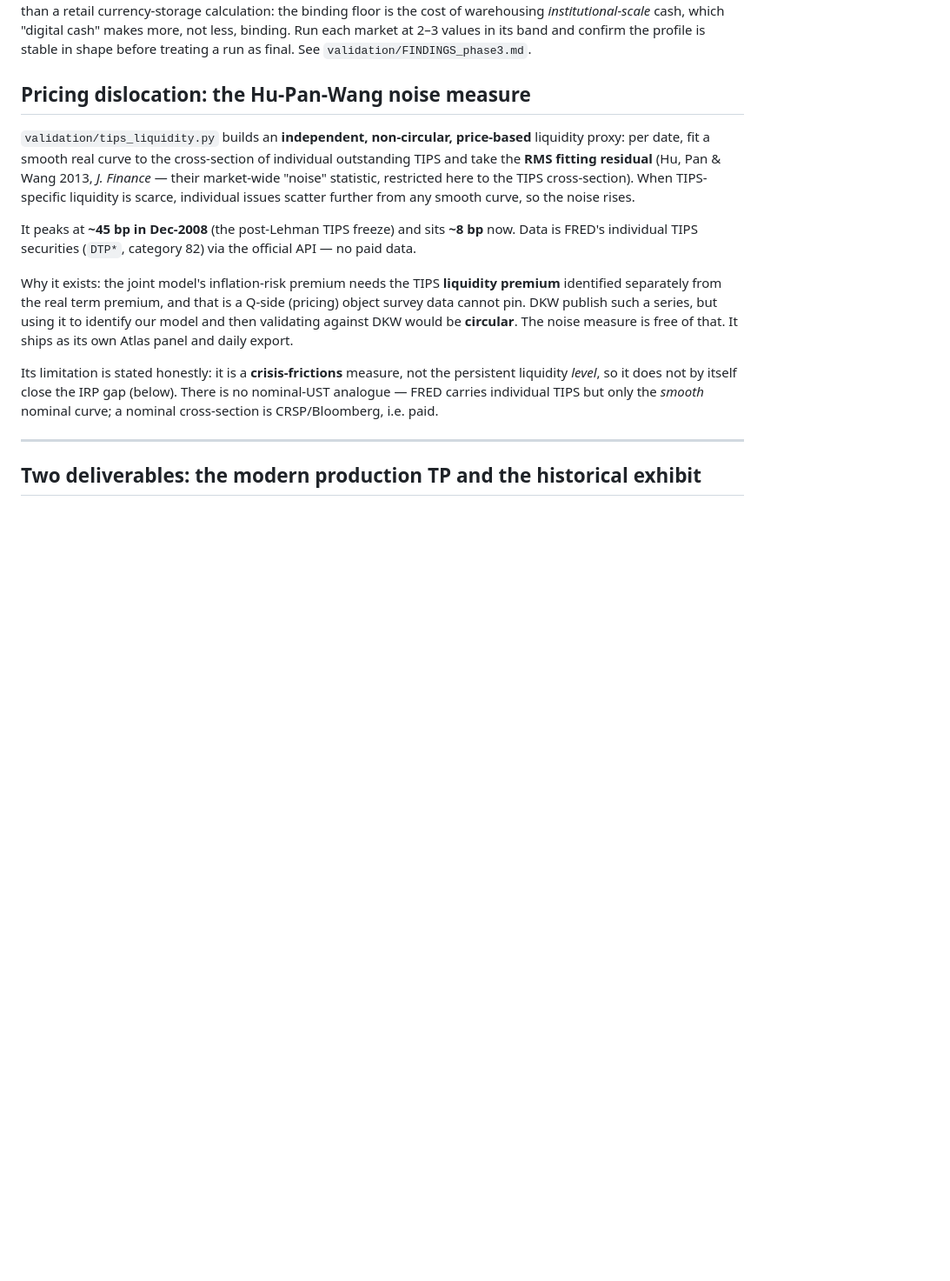
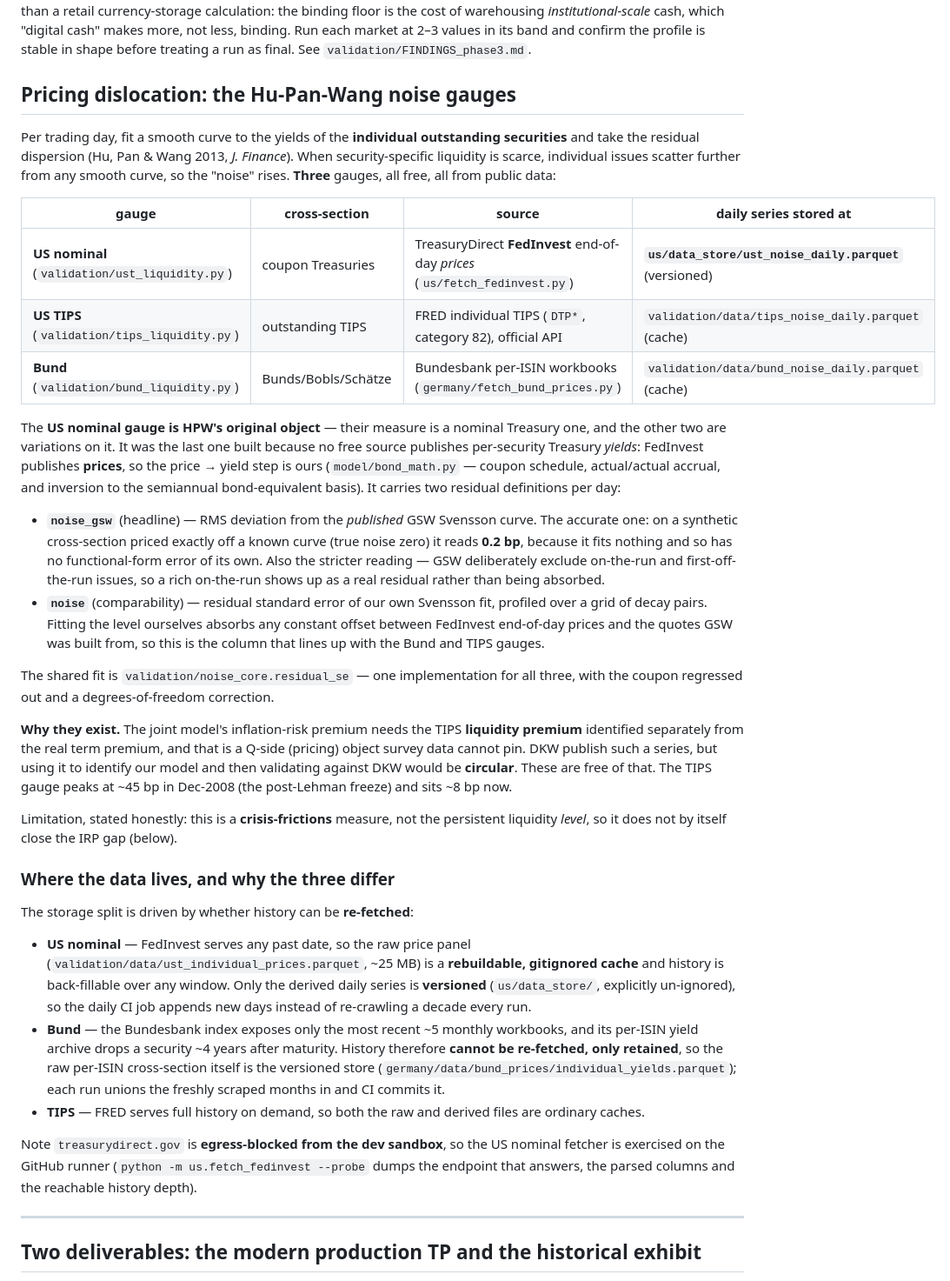
Before and after one commit to WillBtK/term_structure, a Markdown page: README.md, the part around the change. Shown at 87% size. GitHub-like rendering; blank space fills up the shorter version.

Commit message:
Correct the HPW section: there are three noise gauges, not one
The old charter claimed there was no nominal-UST analogue because a nominal
cross-section is paid data. That has not been true since us/fetch_fedinvest.py:
TreasuryDirect FedInvest publishes per-security end-of-day PRICES for free, and
model/bond_math.py closes the price->yield gap, so validation/ust_liquidity.py
computes HPW's original nominal object. I carried the stale claim forward in
yesterday's rewrite without checking it.

Documents all three gauges, both residual definitions on the nominal one, and the
storage split -- which is driven by whether each source's history can be re-fetched
(FedInvest: back-fillable, so only the derived series is versioned; Bundesbank:
unrecoverable once dropped, so the raw cross-section is the versioned store).

Co-Authored-By: Claude Opus 5 <noreply@anthropic.com>
Claude-Session: https://claude.ai/code/session_01KwyJpLr8dkhnRQRy7yw5Mw

```diff
--- a/README.md
+++ b/README.md
@@ -240,29 +240,70 @@ warehousing *institutional-scale* cash, which "digital cash" makes more, not les
 binding. Run each market at 2–3 values in its band and confirm the profile is stable in
 shape before treating a run as final. See `validation/FINDINGS_phase3.md`.
 
-## Pricing dislocation: the Hu-Pan-Wang noise measure
+## Pricing dislocation: the Hu-Pan-Wang noise gauges
 
-`validation/tips_liquidity.py` builds an **independent, non-circular, price-based**
-liquidity proxy: per date, fit a smooth real curve to the cross-section of individual
-outstanding TIPS and take the **RMS fitting residual** (Hu, Pan & Wang 2013, *J.
-Finance* — their market-wide "noise" statistic, restricted here to the TIPS
-cross-section). When TIPS-specific liquidity is scarce, individual issues scatter
-further from any smooth curve, so the noise rises.
+Per trading day, fit a smooth curve to the yields of the **individual outstanding
+securities** and take the residual dispersion (Hu, Pan & Wang 2013, *J. Finance*). When
+security-specific liquidity is scarce, individual issues scatter further from any smooth
+curve, so the "noise" rises. **Three** gauges, all free, all from public data:
 
-It peaks at **~45 bp in Dec-2008** (the post-Lehman TIPS freeze) and sits **~8 bp**
-now. Data is FRED's individual TIPS securities (`DTP*`, category 82) via the official
-API — no paid data.
+| gauge | cross-section | source | daily series stored at |
+|---|---|---|---|
+| **US nominal** (`validation/ust_liquidity.py`) | coupon Treasuries | TreasuryDirect **FedInvest** end-of-day *prices* (`us/fetch_fedinvest.py`) | **`us/data_store/ust_noise_daily.parquet`** (versioned) |
+| **US TIPS** (`validation/tips_liquidity.py`) | outstanding TIPS | FRED individual TIPS (`DTP*`, category 82), official API | `validation/data/tips_noise_daily.parquet` (cache) |
+| **Bund** (`validation/bund_liquidity.py`) | Bunds/Bobls/Schätze | Bundesbank per-ISIN workbooks (`germany/fetch_bund_prices.py`) | `validation/data/bund_noise_daily.parquet` (cache) |
 
-Why it exists: the joint model's inflation-risk premium needs the TIPS **liquidity
+The **US nominal gauge is HPW's original object** — their measure is a nominal Treasury
+one, and the other two are variations on it. It was the last one built because no free
+source publishes per-security Treasury *yields*: FedInvest publishes **prices**, so the
+price → yield step is ours (`model/bond_math.py` — coupon schedule, actual/actual
+accrual, and inversion to the semiannual bond-equivalent basis). It carries two residual
+definitions per day:
+
+* **`noise_gsw`** (headline) — RMS deviation from the *published* GSW Svensson curve.
+  The accurate one: on a synthetic cross-section priced exactly off a known curve (true
+  noise zero) it reads **0.2 bp**, because it fits nothing and so has no functional-form
+  error of its own. Also the stricter reading — GSW deliberately exclude on-the-run and
+  first-off-the-run issues, so a rich on-the-run shows up as a real residual rather than
+  being absorbed.
+* **`noise`** (comparability) — residual standard error of our own Svensson fit,
+  profiled over a grid of decay pairs. Fitting the level ourselves absorbs any constant
+  offset between FedInvest end-of-day prices and the quotes GSW was built from, so this
+  is the column that lines up with the Bund and TIPS gauges.
+
+The shared fit is `validation/noise_core.residual_se` — one implementation for all
+three, with the coupon regressed out and a degrees-of-freedom correction.
+
+**Why they exist.** The joint model's inflation-risk premium needs the TIPS **liquidity
 premium** identified separately from the real term premium, and that is a Q-side
 (pricing) object survey data cannot pin. DKW publish such a series, but using it to
-identify our model and then validating against DKW would be **circular**. The noise
-measure is free of that. It ships as its own Atlas panel and daily export.
+identify our model and then validating against DKW would be **circular**. These are free
+of that. The TIPS gauge peaks at ~45 bp in Dec-2008 (the post-Lehman freeze) and sits
+~8 bp now.
 
-Its limitation is stated honestly: it is a **crisis-frictions** measure, not the
-persistent liquidity *level*, so it does not by itself close the IRP gap (below). There
-is no nominal-UST analogue — FRED carries individual TIPS but only the *smooth* nominal
-curve; a nominal cross-section is CRSP/Bloomberg, i.e. paid.
+Limitation, stated honestly: this is a **crisis-frictions** measure, not the persistent
+liquidity *level*, so it does not by itself close the IRP gap (below).
+
+### Where the data lives, and why the three differ
+
+The storage split is driven by whether history can be **re-fetched**:
+
+* **US nominal** — FedInvest serves any past date, so the raw price panel
+  (`validation/data/ust_individual_prices.parquet`, ~25 MB) is a **rebuildable,
+  gitignored cache** and history is back-fillable over any window. Only the derived
+  daily series is **versioned** (`us/data_store/`, explicitly un-ignored), so the daily
+  CI job appends new days instead of re-crawling a decade every run.
+* **Bund** — the Bundesbank index exposes only the most recent ~5 monthly workbooks, and
+  its per-ISIN yield archive drops a security ~4 years after maturity. History therefore
+  **cannot be re-fetched, only retained**, so the raw per-ISIN cross-section itself is
+  the versioned store (`germany/data/bund_prices/individual_yields.parquet`); each run
+  unions the freshly scraped months in and CI commits it.
+* **TIPS** — FRED serves full history on demand, so both the raw and derived files are
+  ordinary caches.
+
+Note `treasurydirect.gov` is **egress-blocked from the dev sandbox**, so the US nominal
+fetcher is exercised on the GitHub runner (`python -m us.fetch_fedinvest --probe` dumps
+the endpoint that answers, the parsed columns and the reachable history depth).
 
 ---
 
```
